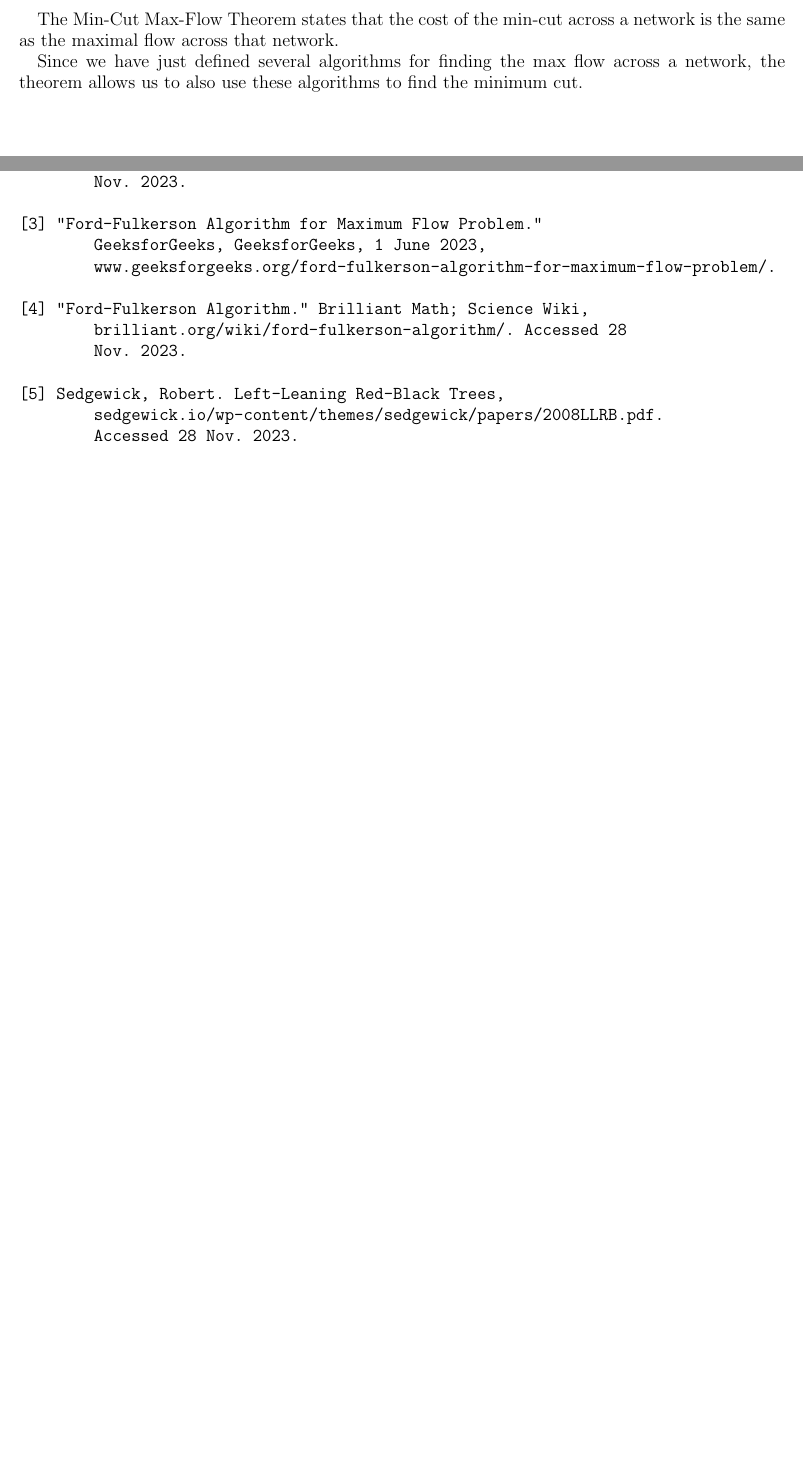
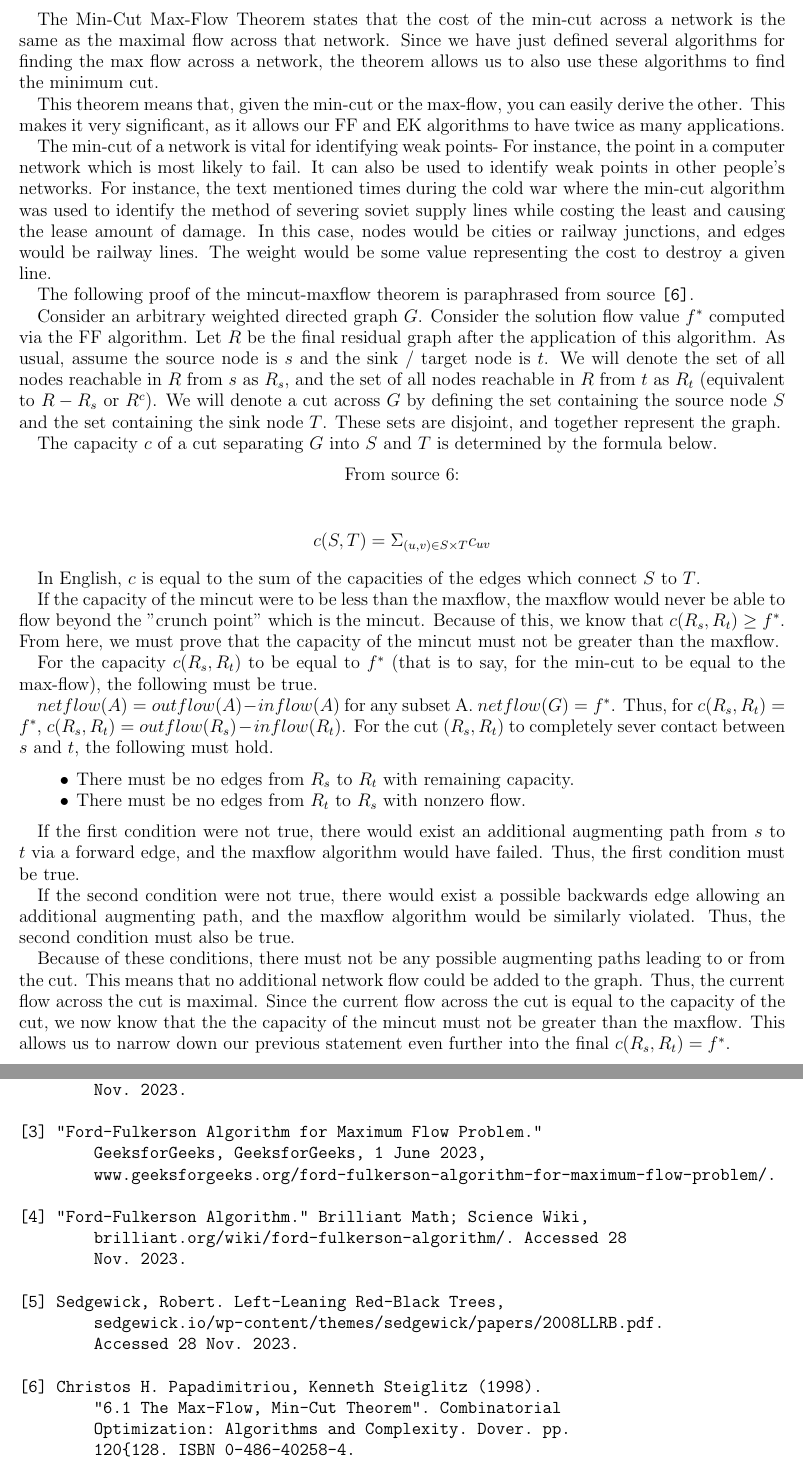
Before and after one commit to jorbDehmel/480_final_project, a LaTeX paper (writeup.tex): two parts of pages 12 and 15 of 15 before the commit and two parts of pages 12 and 16 of 16 after it, joined at a grey line, cut so that both start at the same text, the shorter picture padded with empty space. Compiled offline with pdfLaTeX.

Commit message:
Finished maxflow theory question 2

```diff
--- a/writeup.tex
+++ b/writeup.tex
@@ -597,15 +599,103 @@ End function
     theorem be used to find a maximum flow and minimum cut in a
     flow network?}
 
-    % TODO - Jordan
-
     The Min-Cut Max-Flow Theorem states that the cost of the
     min-cut across a network is the same as the maximal flow
-    across that network.
+    across that network. Since we have just defined several
+    algorithms for finding the max flow across a network, the
+    theorem allows us to also use these algorithms to find the
+    minimum cut.
 
-    Since we have just defined several algorithms for finding
-    the max flow across a network, the theorem allows us to also
-    use these algorithms to find the minimum cut.
+    This theorem means that, given the min-cut or the max-flow,
+    you can easily derive the other. This makes it very
+    significant, as it allows our FF and EK algorithms to have
+    twice as many applications.
+
+    The min-cut of a network is vital for identifying weak
+    points- For instance, the point in a computer network which
+    is most likely to fail. It can also be used to identify weak
+    points in other people's networks. For instance, the text
+    mentioned times during the cold war where the min-cut
+    algorithm was used to identify the method of severing soviet
+    supply lines while costing the least and causing the lease
+    amount of damage. In this case, nodes would be cities or
+    railway junctions, and edges would be railway lines. The
+    weight would be some value representing the cost to destroy
+    a given line.
+
+    The following proof of the mincut-maxflow theorem is
+    paraphrased from source \verb|[6]|.
+
+    Consider an arbitrary weighted directed graph $G$. Consider
+    the solution flow value $f^*$ computed via the FF algorithm.
+    Let $R$ be the final residual graph after the application of
+    this algorithm. As usual, assume the source node is $s$ and
+    the sink / target node is $t$. We will denote the set of all
+    nodes reachable in $R$ from $s$ as $R_s$, and the set of all
+    nodes reachable in $R$ from $t$ as $R_t$ (equivalent to
+    $R - R_s$ or $R^c$). We will denote a cut across $G$ by
+    defining the set containing the source node $S$ and the set
+    containing the sink node $T$. These sets are disjoint, and
+    together represent the graph.
+
+    The capacity $c$ of a cut separating $G$ into $S$ and $T$ is
+    determined by the formula below.
+
+    \begin{center}
+    From source 6:
+    \end{center}
+
+    \[
+        c(S, T) = \Sigma_{ \left( u, v \right) \in S \times T }
+            c_{uv}
+    \]
+
+    In English, $c$ is equal to the sum of the capacities of the
+    edges which connect $S$ to $T$.
+
+    If the capacity of the mincut were to be less than the
+    maxflow, the maxflow would never be able to flow beyond the
+    "crunch point" which is the mincut. Because of this, we know
+    that $c(R_s, R_t) \ge f^*$. From here, we must prove that
+    the capacity of the mincut must not be greater than the
+    maxflow.
+
+    For the capacity $c(R_s, R_t)$ to be equal to $f^*$ (that is
+    to say, for the min-cut to be equal to the max-flow), the
+    following must be true.
+
+    $netflow(A) = outflow(A) - inflow(A)$ for any subset A.
+    $netflow(G) = f^*$. Thus, for $c(R_s, R_t) = f^*$,
+    $c(R_s, R_t) = outflow(R_s) - inflow(R_t)$. For the cut
+    $(R_s, R_t)$ to completely sever contact between $s$ and
+    $t$, the following must hold.
+
+    \begin{itemize}
+        \item There must be no edges from $R_s$ to $R_t$ with
+            remaining capacity.
+        \item There must be no edges from $R_t$ to $R_s$ with
+            nonzero flow.
+    \end{itemize}
+
+    If the first condition were not true, there would exist an
+    additional augmenting path from $s$ to $t$ via a forward
+    edge, and the maxflow algorithm would have failed. Thus, the
+    first condition must be true.
+
+    If the second condition were not true, there would exist a
+    possible backwards edge allowing an additional augmenting
+    path, and the maxflow algorithm would be similarly violated.
+    Thus, the second condition must also be true.
+
+    Because of these conditions, there must not be any possible
+    augmenting paths leading to or from the cut. This means that
+    no additional network flow could be added to the graph.
+    Thus, the current flow across the cut is maximal. Since the
+    current flow across the cut is equal to the capacity of the
+    cut, we now know that the the capacity of the mincut must
+    not be greater than the maxflow. This allows us to narrow
+    down our previous statement even further into the final
+    $c(R_s, R_t) = f^*$.
 
 \section{Real-World Problem Solving}
 
@@ -736,6 +826,12 @@ EK passes: 1,243
 [5] Sedgewick, Robert. Left-Leaning Red-Black Trees,
         sedgewick.io/wp-content/themes/sedgewick/papers/2008LLRB.pdf.
         Accessed 28 Nov. 2023.
+
+[6] Christos H. Papadimitriou, Kenneth Steiglitz (1998).
+        "6.1 The Max-Flow, Min-Cut Theorem". Combinatorial
+        Optimization: Algorithms and Complexity. Dover. pp.
+        120–128. ISBN 0-486-40258-4.
+
 \end{verbatim}
 
 \end{document}
```
Also changed, not shown: writeup.pdf, writeup.tex (10 more changed lines).
